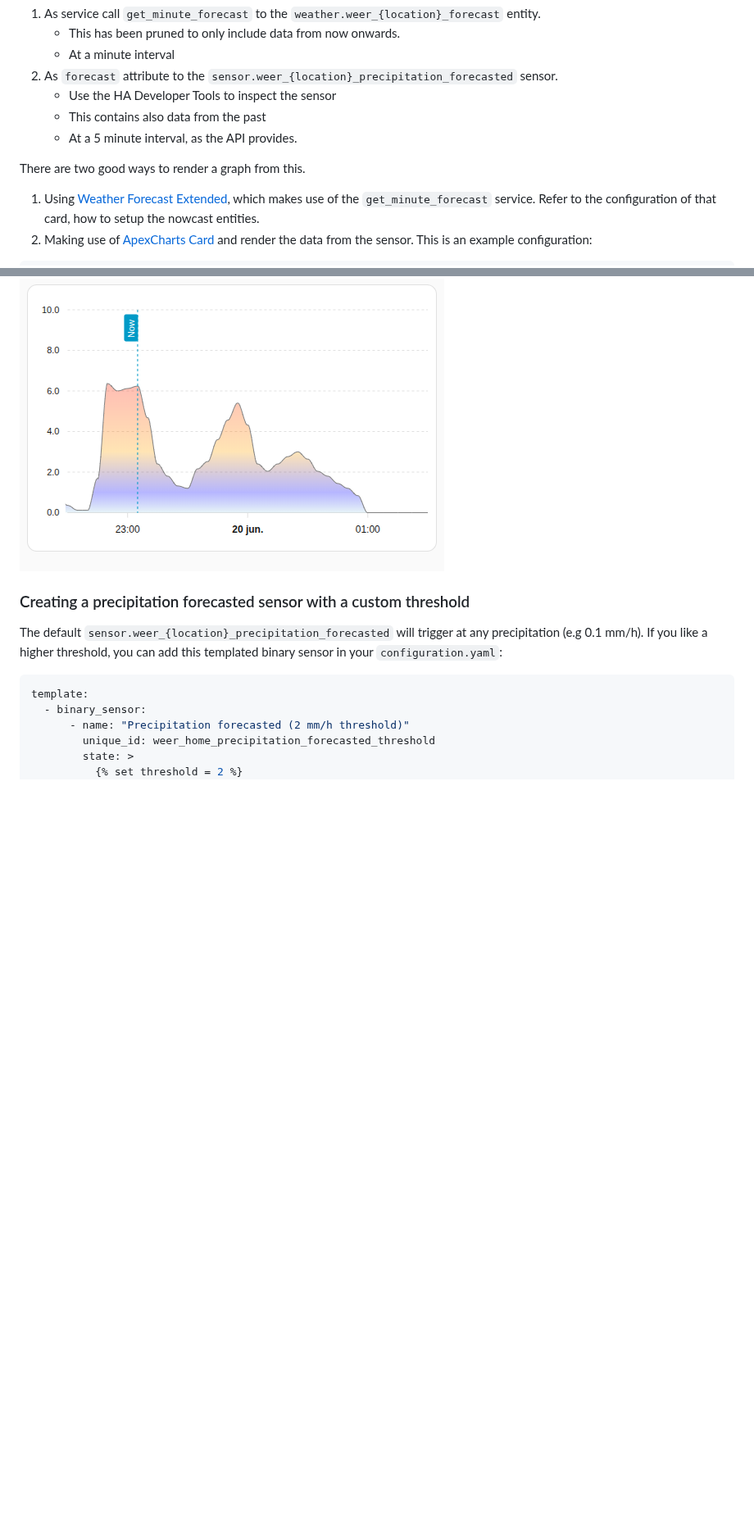
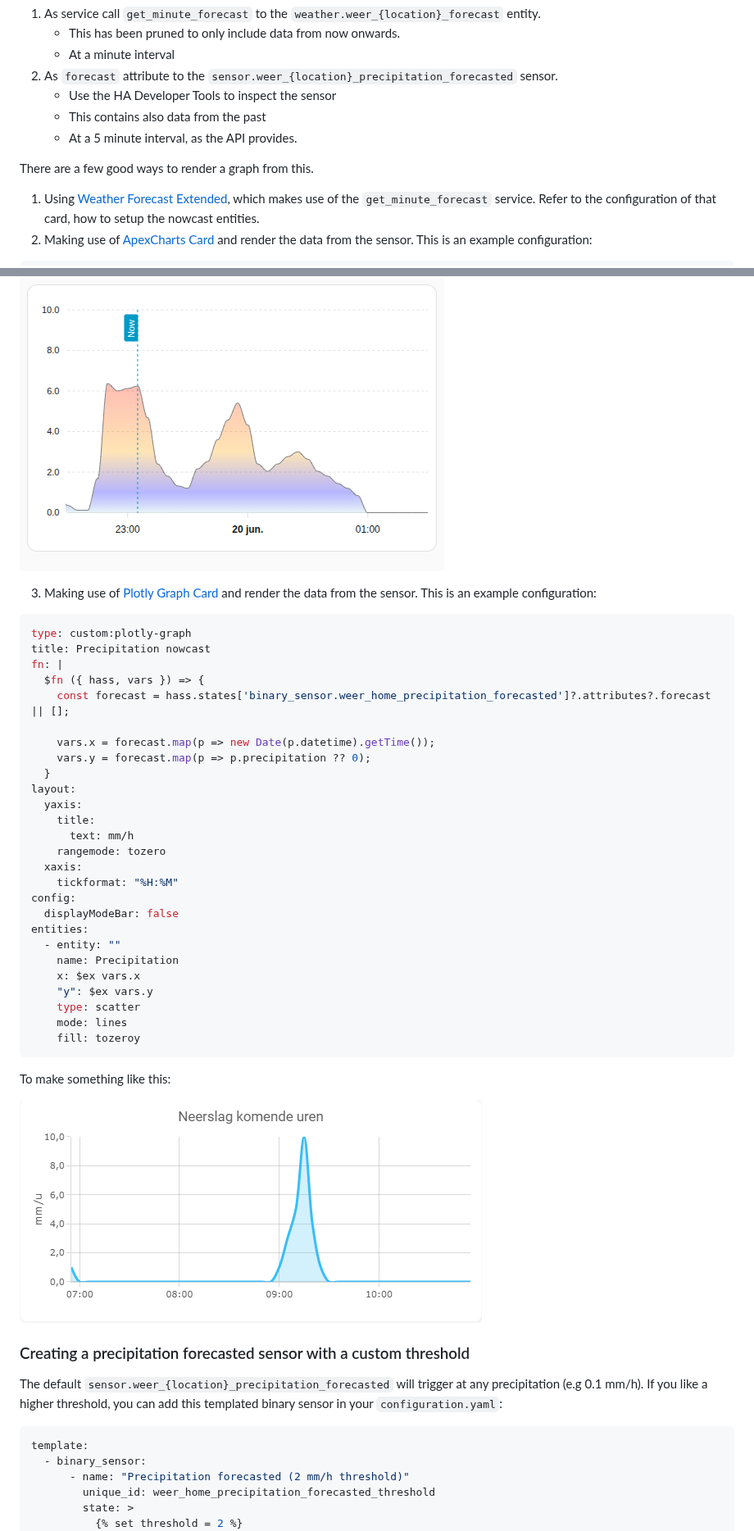
Before and after one commit to PaulVanSchayck/ha-nl-weather, a Markdown page: README.md, 2 parts joined by grey strips. Shown at 82% size. Drawn GitHub-style; pictures changed too: images/nowcast-plotly.png (added); blank space fills up the shorter version.

Commit message:
Add Plotly nowcast graph example

````diff
--- a/README.md
+++ b/README.md
@@ -148,7 +148,7 @@ The data for the graph is available in two ways:
     - This contains also data from the past
     - At a 5 minute interval, as the API provides.
 
-There are two good ways to render a graph from this.
+There are a few good ways to render a graph from this.
 
 1. Using [Weather Forecast Extended](https://github.com/Thyraz/weather-forecast-extended),
 which makes use of the `get_minute_forecast` service. Refer to the configuration of that card, how to setup the nowcast entities.
@@ -193,6 +194,41 @@ series:
 To make something like this:
 
 ![Screenshot of precipitation nowcast](images/nowcast.png "Precipitation Nowcast")
+
+3. Making use of [Plotly Graph Card](https://github.com/dbuezas/lovelace-plotly-graph-card) and render the data from the sensor. This is an example configuration:
+
+```yaml
+type: custom:plotly-graph
+title: Precipitation nowcast
+fn: |
+  $fn ({ hass, vars }) => {
+    const forecast = hass.states['binary_sensor.weer_home_precipitation_forecasted']?.attributes?.forecast || [];
+
+    vars.x = forecast.map(p => new Date(p.datetime).getTime());
+    vars.y = forecast.map(p => p.precipitation ?? 0);
+  }
+layout:
+  yaxis:
+    title:
+      text: mm/h
+    rangemode: tozero
+  xaxis:
+    tickformat: "%H:%M"
+config:
+  displayModeBar: false
+entities:
+  - entity: ""
+    name: Precipitation
+    x: $ex vars.x
+    "y": $ex vars.y
+    type: scatter
+    mode: lines
+    fill: tozeroy
+```
+
+To make something like this:
+
+![Screenshot of precipitation nowcast using Plotly Graph Card](images/nowcast-plotly.png "Precipitation Nowcast using Plotly Graph Card")
 
 ### Creating a precipitation forecasted sensor with a custom threshold
 
````
Also changed, not shown: other parts of README.md (+1 -0 lines).
